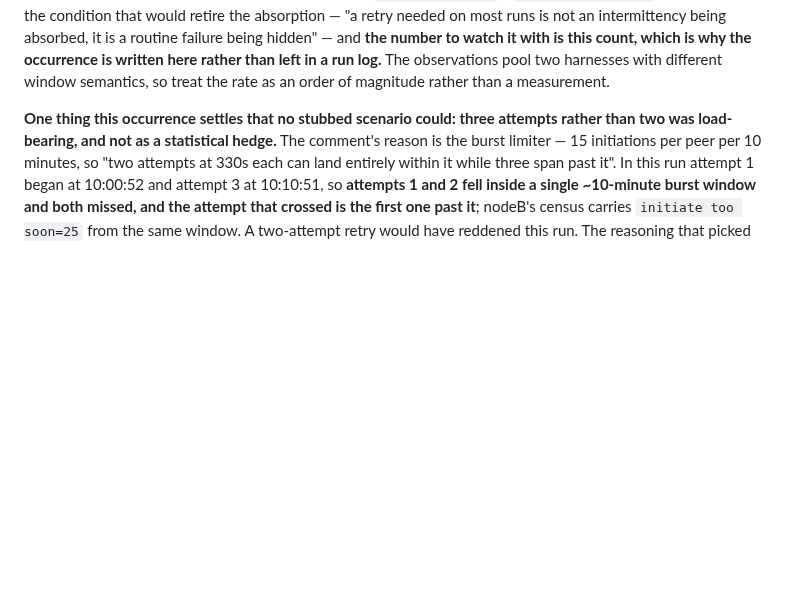
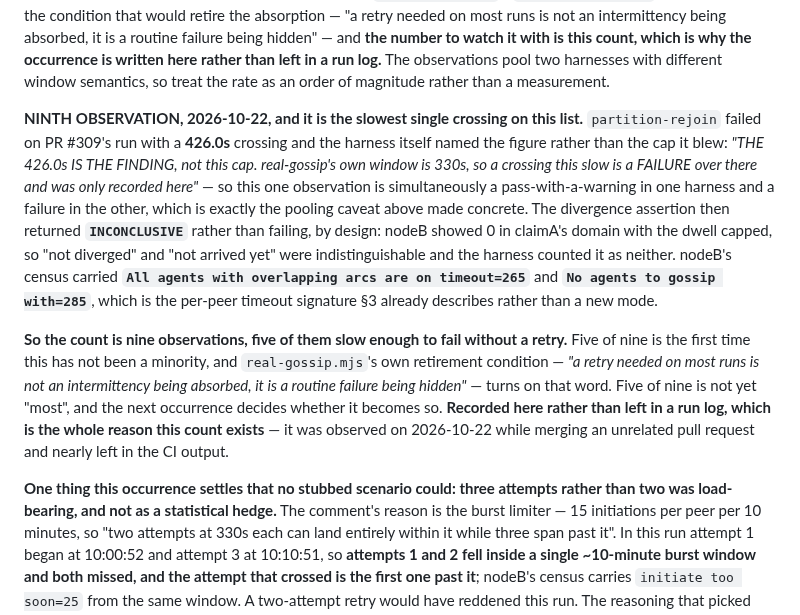
Before and after one commit to StateofIntent/epistemic-happ, a Markdown page: READINESS.md, the part around the change. GitHub-like rendering; blank space fills up the shorter version.

Commit message:
The ninth observation, and five of nine is the first time it has not been a minority
§3 keeps a running count of slow crossings for one stated reason: the retry
that absorbs them has a retirement condition phrased as a rate — "a retry
needed on most runs is not an intermittency being absorbed, it is a routine
failure being hidden" — so the count is the instrument that condition is
watched with. An occurrence left in a CI log is an occurrence that cannot be
watched.

This one was observed on 2026-10-22 while merging an unrelated pull request and
was nearly left there. `partition-rejoin` failed on #309's run with a 426.0s
crossing — the slowest single crossing on this list — and the harness named the
figure rather than the cap it blew: "THE 426.0s IS THE FINDING, not this cap.
real-gossip's own window is 330s, so a crossing this slow is a FAILURE over
there and was only recorded here." One observation that is a
pass-with-a-warning in one harness and a failure in the other, which makes the
pooling caveat already in this paragraph concrete rather than theoretical.

The divergence assertion returned INCONCLUSIVE rather than failing, by design:
nodeB showed 0 in claimA's domain with the dwell capped, so "not diverged" and
"not arrived yet" were indistinguishable and the harness counted it as neither
— the same refusal-to-claim that makes this check worth having. nodeB's census
carried `All agents with overlapping arcs are on timeout=265` and `No agents to
gossip with=285`, the per-peer timeout signature §3 already describes, so this
is another sighting of a named mode and not a reopen.

The count is now nine, five of them slow enough to fail without a retry. Five
of nine is the first time this has not been a minority, and the retirement
condition turns on the word "most". Five of nine is not yet most. The next
occurrence decides whether it becomes so, which is a thing to know in advance
rather than discover.

Co-Authored-By: Claude Opus 5 <noreply@anthropic.com>

```diff
--- a/READINESS.md
+++ b/READINESS.md
@@ -446,6 +446,29 @@ with is this count, which is why the occurrence is written here rather than
 left in a run log.** The observations pool two harnesses with different window
 semantics, so treat the rate as an order of magnitude rather than a
 measurement.
+
+**NINTH OBSERVATION, 2026-10-22, and it is the slowest single crossing on this
+list.** `partition-rejoin` failed on PR #309's run with a **426.0s** crossing
+and the harness itself named the figure rather than the cap it blew: *"THE
+426.0s IS THE FINDING, not this cap. real-gossip's own window is 330s, so a
+crossing this slow is a FAILURE over there and was only recorded here"* — so
+this one observation is simultaneously a pass-with-a-warning in one harness and
+a failure in the other, which is exactly the pooling caveat above made
+concrete. The divergence assertion then returned **`INCONCLUSIVE`** rather than
+failing, by design: nodeB showed 0 in claimA's domain with the dwell capped, so
+"not diverged" and "not arrived yet" were indistinguishable and the harness
+counted it as neither. nodeB's census carried **`All agents with overlapping
+arcs are on timeout=265`** and **`No agents to gossip with=285`**, which is the
+per-peer timeout signature §3 already describes rather than a new mode.
+
+**So the count is nine observations, five of them slow enough to fail without a
+retry.** Five of nine is the first time this has not been a minority, and
+`real-gossip.mjs`'s own retirement condition — *"a retry needed on most runs is
+not an intermittency being absorbed, it is a routine failure being hidden"* —
+turns on that word. Five of nine is not yet "most", and the next occurrence
+decides whether it becomes so. **Recorded here rather than left in a run log,
+which is the whole reason this count exists** — it was observed on 2026-10-22
+while merging an unrelated pull request and nearly left in the CI output.
 
 **One thing this occurrence settles that no stubbed scenario could: three
 attempts rather than two was load-bearing, and not as a statistical hedge.**
```
